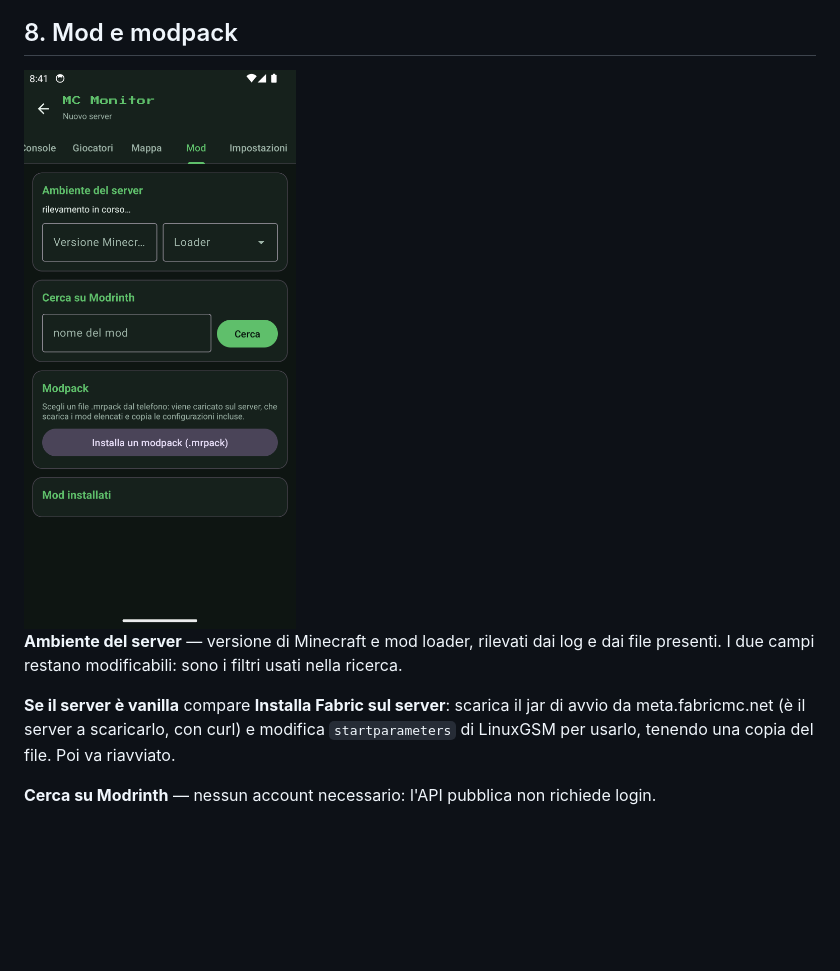
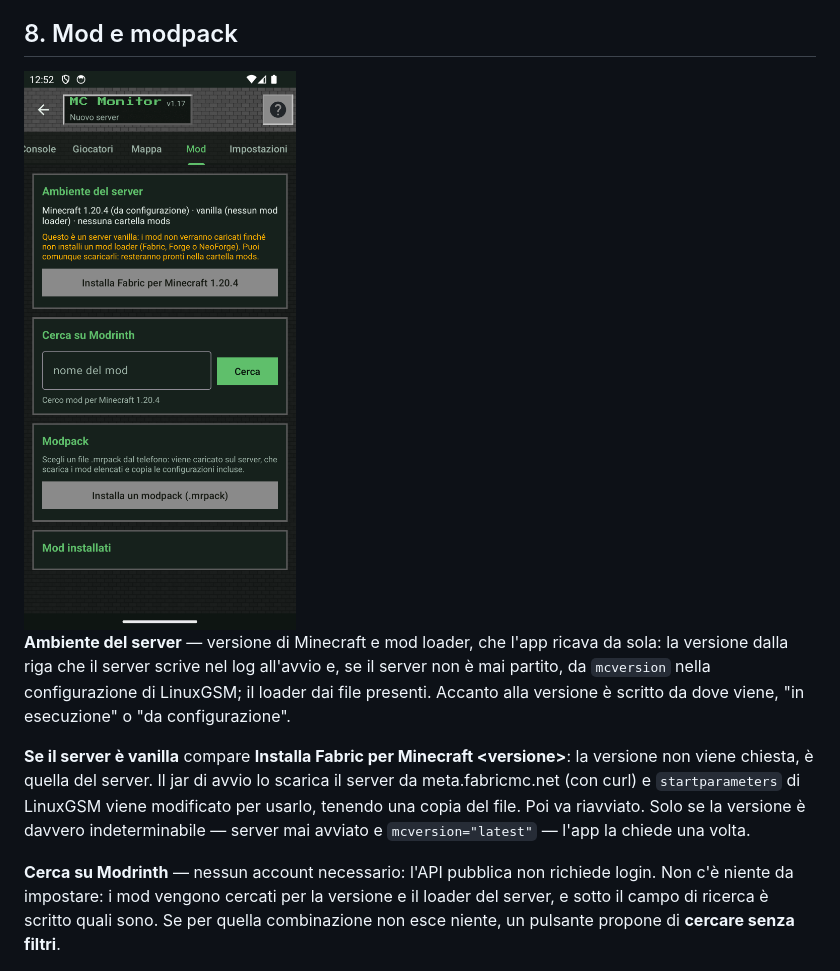
Before and after one commit to bdbais/mc-monitor, a Markdown page: MANUALE.md, the part around the change. GitHub-like rendering; pictures changed too: store/screenshots/05-mod.png; blank space fills up the shorter version.

```diff
--- a/MANUALE.md
+++ b/MANUALE.md
@@ -215,14 +215,21 @@ Spigot dalla 1.13 in poi.
 
 <img src="store/screenshots/05-mod.png" width="320" alt="Scheda Mod">
 
-**Ambiente del server** — versione di Minecraft e mod loader, rilevati dai log e dai file
-presenti. I due campi restano modificabili: sono i filtri usati nella ricerca.
+**Ambiente del server** — versione di Minecraft e mod loader, che l'app ricava da sola: la
+versione dalla riga che il server scrive nel log all'avvio e, se il server non è mai
+partito, da `mcversion` nella configurazione di LinuxGSM; il loader dai file presenti.
+Accanto alla versione è scritto da dove viene, "in esecuzione" o "da configurazione".
 
-**Se il server è vanilla** compare **Installa Fabric sul server**: scarica il jar di avvio
-da meta.fabricmc.net (è il server a scaricarlo, con curl) e modifica `startparameters` di
-LinuxGSM per usarlo, tenendo una copia del file. Poi va riavviato.
+**Se il server è vanilla** compare **Installa Fabric per Minecraft &lt;versione&gt;**: la
+versione non viene chiesta, è quella del server. Il jar di avvio lo scarica il server da
+meta.fabricmc.net (con curl) e `startparameters` di LinuxGSM viene modificato per usarlo,
+tenendo una copia del file. Poi va riavviato. Solo se la versione è davvero indeterminabile
+— server mai avviato e `mcversion="latest"` — l'app la chiede una volta.
 
-**Cerca su Modrinth** — nessun account necessario: l'API pubblica non richiede login.
+**Cerca su Modrinth** — nessun account necessario: l'API pubblica non richiede login. Non
+c'è niente da impostare: i mod vengono cercati per la versione e il loader del server, e
+sotto il campo di ricerca è scritto quali sono. Se per quella combinazione non esce niente,
+un pulsante propone di **cercare senza filtri**.
 
 <img src="store/screenshots/05-mod-ricerca.png" width="320" alt="Ricerca su Modrinth">
 
```
Also changed, not shown: 5 other files.
